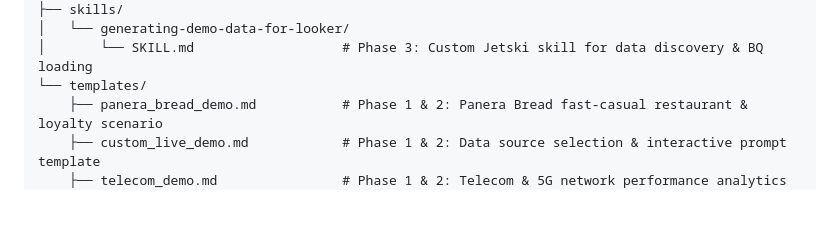
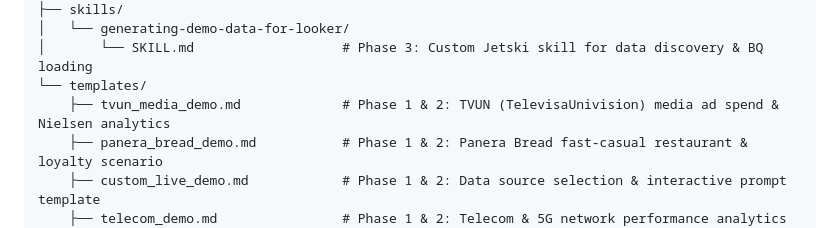
Before and after one commit to zacharagosa/agentic_looker_development_demo_kit, a Markdown page: README.md, the part around the change. Drawn GitHub-style; blank space fills up the shorter version.

Commit message:
Add TVUN Media & Entertainment demo template with Looker self-service and BigQuery Vector Search / Anomaly Detection

```diff
--- a/README.md
+++ b/README.md
@@ -36,6 +36,7 @@ looker-ce-demo-kit/
 │   └── generating-demo-data-for-looker/
 │       └── SKILL.md                   # Phase 3: Custom Jetski skill for data discovery & BQ loading
 └── templates/
+    ├── tvun_media_demo.md             # Phase 1 & 2: TVUN (TelevisaUnivision) media ad spend & Nielsen analytics
     ├── panera_bread_demo.md           # Phase 1 & 2: Panera Bread fast-casual restaurant & loyalty scenario
     ├── custom_live_demo.md            # Phase 1 & 2: Data source selection & interactive prompt template
     ├── telecom_demo.md                # Phase 1 & 2: Telecom & 5G network performance analytics scenario
```
Also changed, not shown: templates/tvun_media_demo.md (added, +112 -0 lines).
